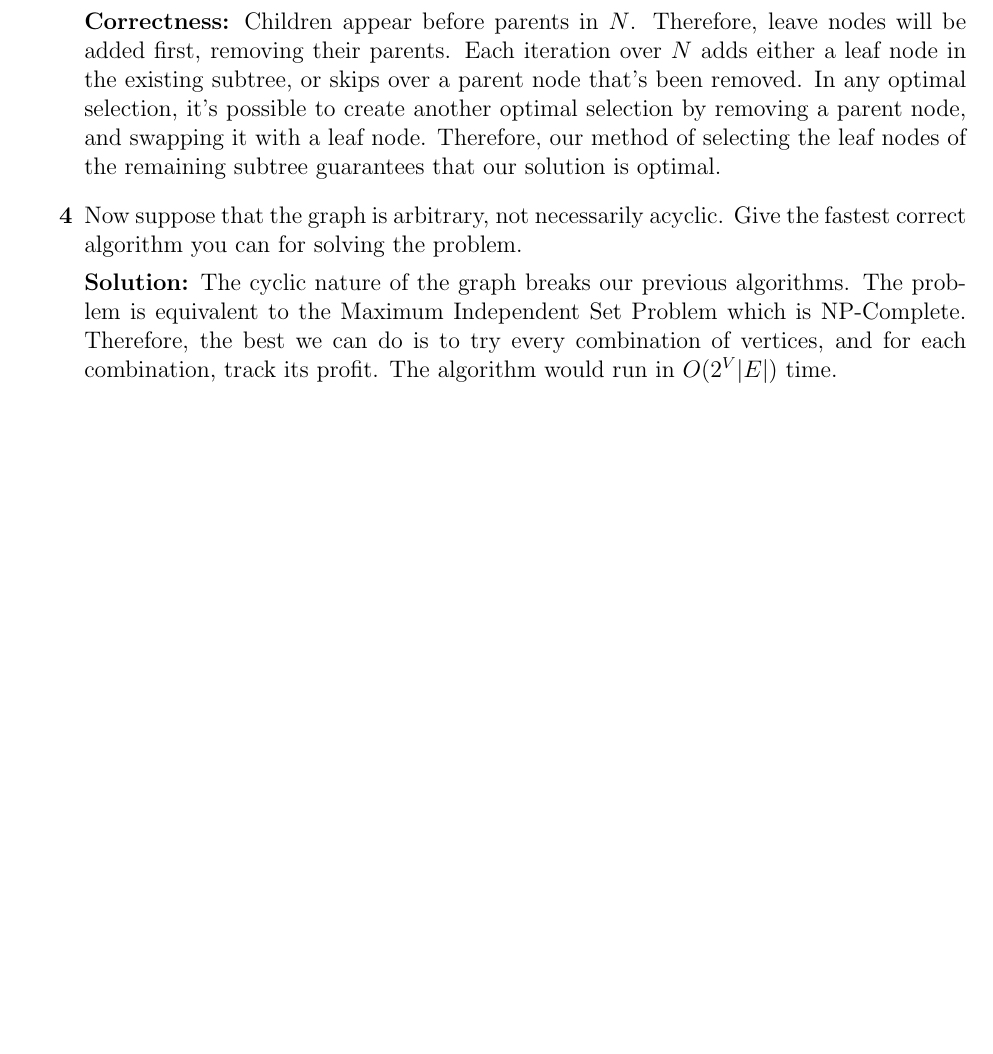
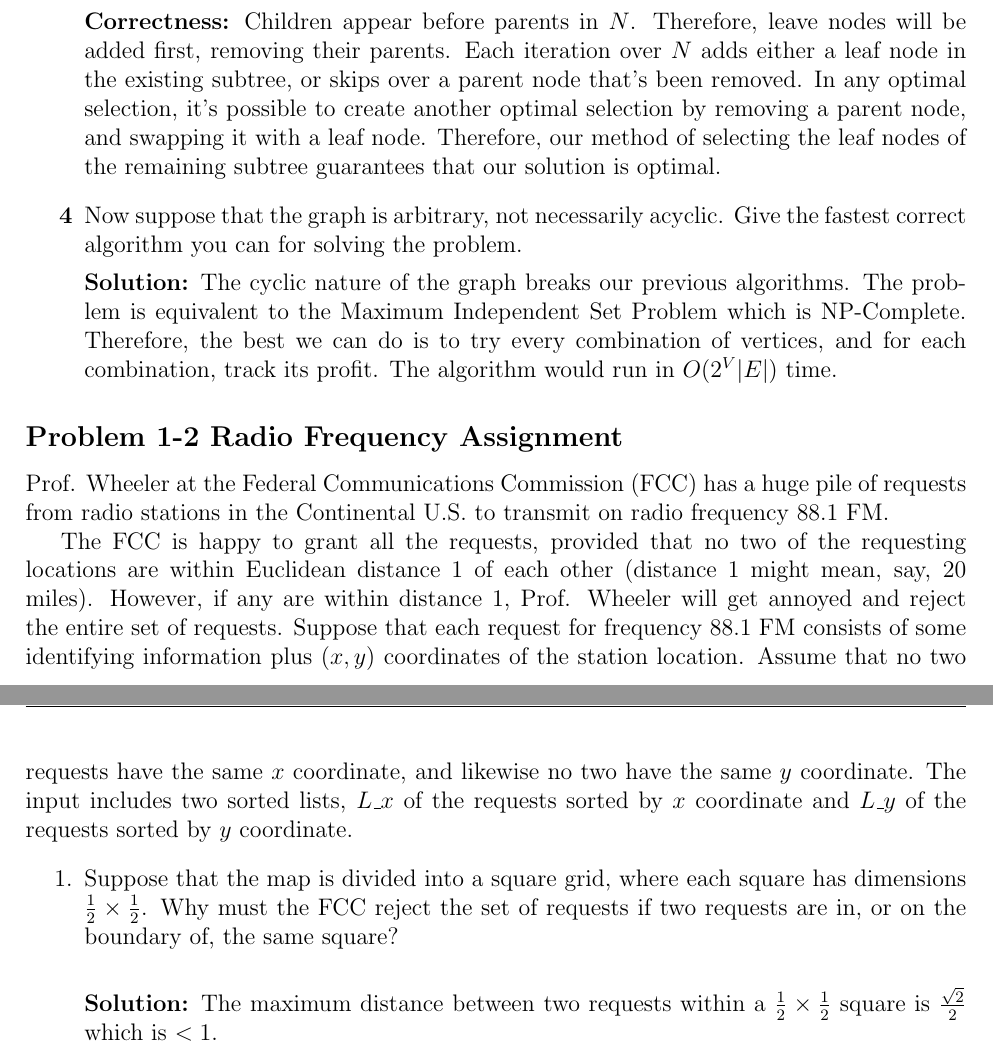
Before and after one commit to moderatelyfunctional/Algorithms, a LaTeX document (problems/L2_Divide_Conquer.tex): part of page 2 of 2 before the commit and two parts of pages 2 and 3 of 3 after it, the two joined at a grey line, cut so that both start at the same text, the shorter picture padded with empty space. Compiled offline with pdfLaTeX.

Commit message:
Starting Q2

```diff
--- a/problems/L2_Divide_Conquer.tex
+++ b/problems/L2_Divide_Conquer.tex
@@ -63,6 +63,14 @@
 	\item Now suppose that the graph is arbitrary, not necessarily acyclic. Give the fastest correct algorithm you can for solving the problem.
 	\par{\textbf{Solution:} The cyclic nature of the graph breaks our previous algorithms. The problem is equivalent to the Maximum Independent Set Problem which is NP-Complete. Therefore, the best we can do is to try every combination of vertices, and for each combination, track its profit. The algorithm would run in $O(2^V|E|)$ time.}
 \end{enumerate}
+\subsection*{Problem 1-2 Radio Frequency Assignment}
+\par{Prof. Wheeler at the Federal Communications Commission (FCC) has a huge pile of requests from radio stations in the Continental U.S. to transmit on radio frequency 88.1 FM.}
+\par{The FCC is happy to grant all the requests, provided that no two of the requesting locations are within Euclidean distance 1 of each other (distance 1 might mean, say, 20 miles). However, if any are within distance 1, Prof. Wheeler will get annoyed and reject the entire set of requests. Suppose that each request for frequency 88.1 FM consists of some identifying information plus $(x, y)$ coordinates of the station location. Assume that no two requests have the same $x$ coordinate, and likewise no two have the same $y$ coordinate. The input includes two sorted lists, $L\_x$ of the requests sorted by $x$ coordinate and $L\_y$ of the requests sorted by $y$ coordinate.}
+\begin{enumerate}
+	\item Suppose that the map is divided into a square grid, where each square has dimensions $\frac{1}{2} \times \frac{1}{2}$. Why must the FCC reject the set of requests if two requests are in, or on the boundary of, the same square? \\
+	\par{\textbf{Solution:} The maximum distance between two requests within a $\frac{1}{2} \times \frac{1}{2}$ square is $\frac{\sqrt{2}}{2}$ which is $< 1$.}
+
+\end{enumerate}
 
 
 \end{document}
```
Also changed, not shown: problems/L2_Divide_Conquer.pdf, 6 other files.
